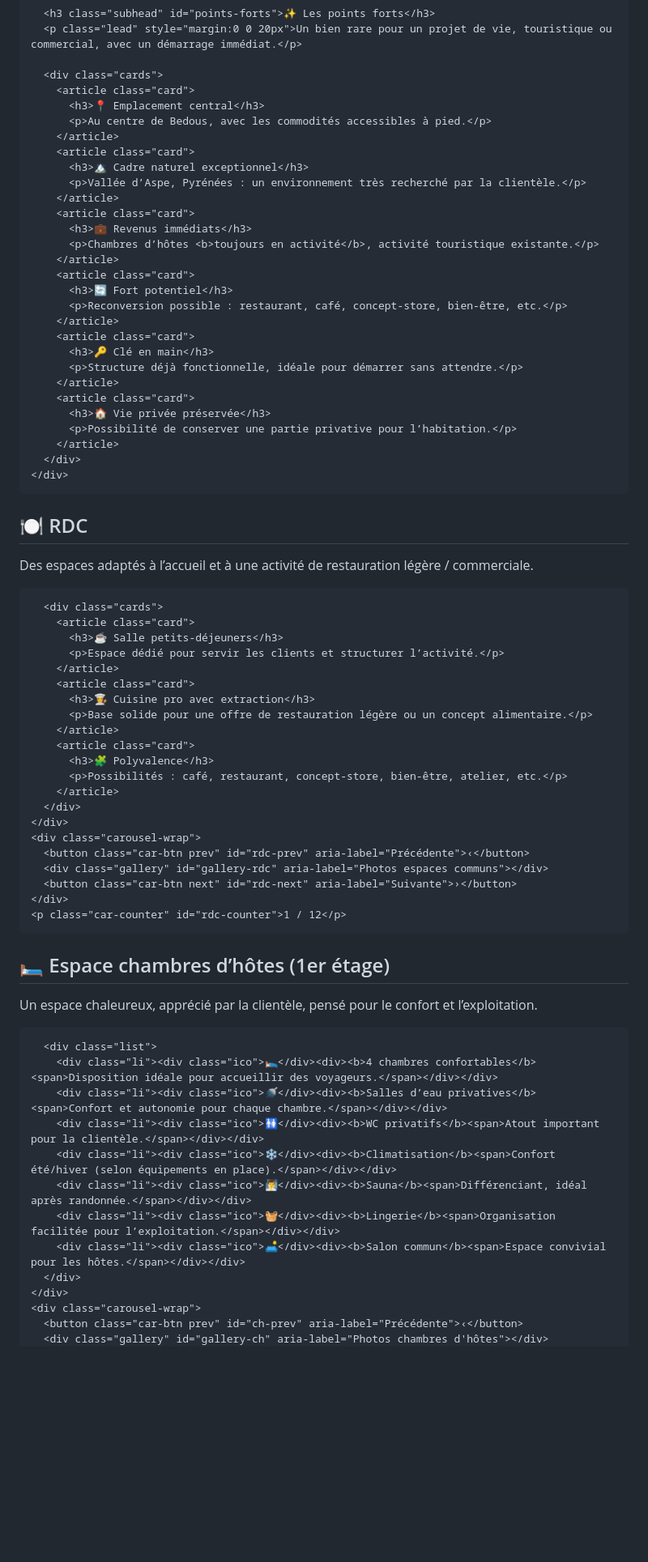
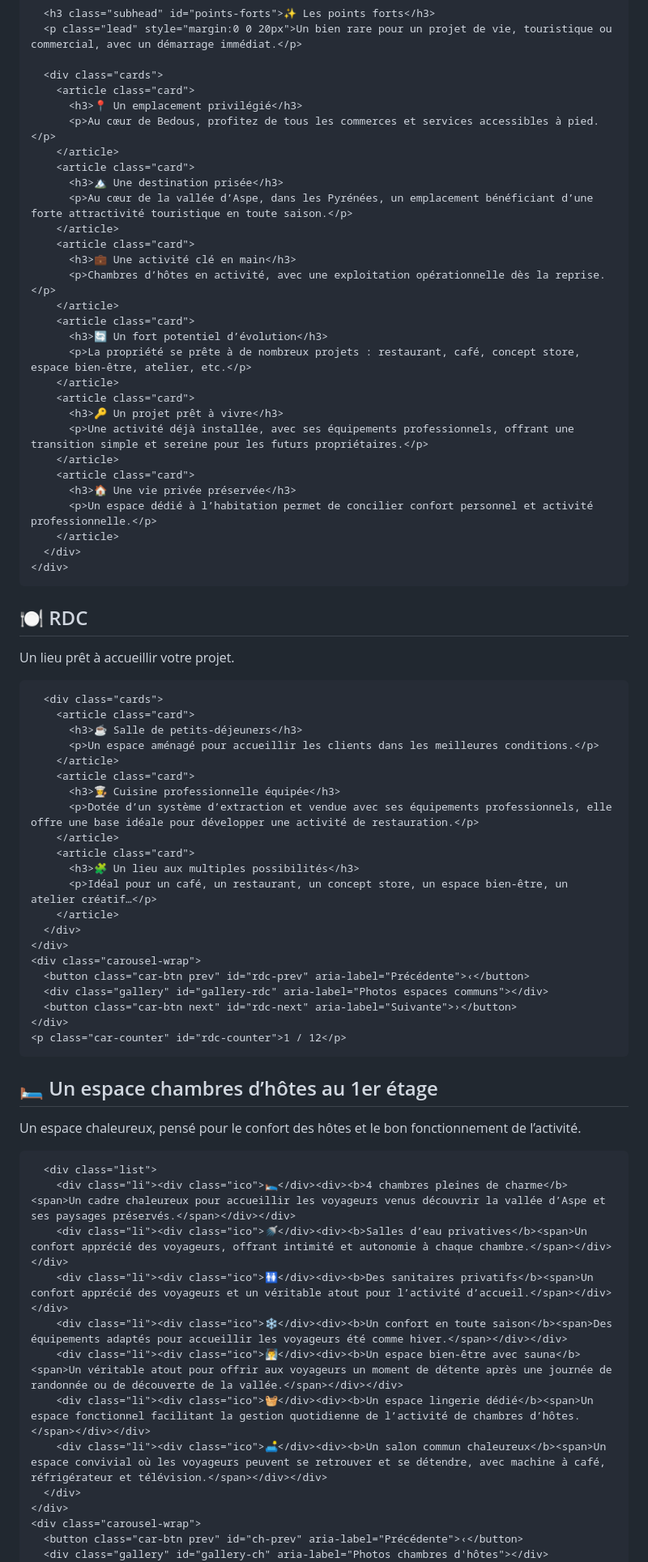
Before and after one commit to kevinabrioux/vivre-en-vallee-aspe, a Markdown page: README.md, the part around one of its changes. Shown at 81% size. Drawn GitHub-style; blank space fills up the shorter version.

```diff
--- a/README.md
+++ b/README.md
@@ -436,28 +438,28 @@
 
       <div class="cards">
         <article class="card">
-          <h3>📍 Emplacement central</h3>
-          <p>Au centre de Bedous, avec les commodités accessibles à pied.</p>
+          <h3>📍 Un emplacement privilégié</h3>
+          <p>Au cœur de Bedous, profitez de tous les commerces et services accessibles à pied.</p>
         </article>
         <article class="card">
-          <h3>🏔️ Cadre naturel exceptionnel</h3>
-          <p>Vallée d’Aspe, Pyrénées : un environnement très recherché par la clientèle.</p>
+          <h3>🏔️ Une destination prisée</h3>
+          <p>Au cœur de la vallée d’Aspe, dans les Pyrénées, un emplacement bénéficiant d’une forte attractivité touristique en toute saison.</p>
         </article>
         <article class="card">
-          <h3>💼 Revenus immédiats</h3>
-          <p>Chambres d’hôtes <b>toujours en activité</b>, activité touristique existante.</p>
+          <h3>💼 Une activité clé en main</h3>
+          <p>Chambres d’hôtes en activité, avec une exploitation opérationnelle dès la reprise.</p>
         </article>
         <article class="card">
-          <h3>🔄 Fort potentiel</h3>
-          <p>Reconversion possible : restaurant, café, concept-store, bien-être, etc.</p>
+          <h3>🔄 Un fort potentiel d’évolution</h3>
+          <p>La propriété se prête à de nombreux projets : restaurant, café, concept store, espace bien-être, atelier, etc.</p>
         </article>
         <article class="card">
-          <h3>🔑 Clé en main</h3>
-          <p>Structure déjà fonctionnelle, idéale pour démarrer sans attendre.</p>
+          <h3>🔑 Un projet prêt à vivre</h3>
+          <p>Une activité déjà installée, avec ses équipements professionnels, offrant une transition simple et sereine pour les futurs propriétaires.</p>
         </article>
         <article class="card">
-          <h3>🏠 Vie privée préservée</h3>
-          <p>Possibilité de conserver une partie privative pour l’habitation.</p>
+          <h3>🏠 Une vie privée préservée</h3>
+          <p>Un espace dédié à l’habitation permet de concilier confort personnel et activité professionnelle.</p>
         </article>
       </div>
     </div>
@@ -468,21 +470,21 @@
     <div class="wrap">
       <div class="titleRow">
         <h2>🍽️ RDC</h2>
-        <p class="lead">Des espaces adaptés à l’accueil et à une activité de restauration légère / commerciale.</p>
+        <p class="lead">Un lieu prêt à accueillir votre projet.</p>
       </div>
 
       <div class="cards">
         <article class="card">
-          <h3>☕ Salle petits-déjeuners</h3>
-          <p>Espace dédié pour servir les clients et structurer l’activité.</p>
+          <h3>☕ Salle de petits-déjeuners</h3>
+          <p>Un espace aménagé pour accueillir les clients dans les meilleures conditions.</p>
         </article>
         <article class="card">
-          <h3>👩‍🍳 Cuisine pro avec extraction</h3>
-          <p>Base solide pour une offre de restauration légère ou un concept alimentaire.</p>
+          <h3>👩‍🍳 Cuisine professionnelle équipée</h3>
+          <p>Dotée d’un système d’extraction et vendue avec ses équipements professionnels, elle offre une base idéale pour développer une activité de restauration.</p>
         </article>
         <article class="card">
-          <h3>🧩 Polyvalence</h3>
-          <p>Possibilités : café, restaurant, concept-store, bien-être, atelier, etc.</p>
+          <h3>🧩 Un lieu aux multiples possibilités</h3>
+          <p>Idéal pour un café, un restaurant, un concept store, un espace bien-être, un atelier créatif…</p>
         </article>
       </div>
     </div>
@@ -498,18 +500,18 @@
   <section id="chambres" class="section">
     <div class="wrap">
       <div class="titleRow">
-        <h2>🛏️ Espace chambres d’hôtes (1er étage)</h2>
-        <p class="lead">Un espace chaleureux, apprécié par la clientèle, pensé pour le confort et l’exploitation.</p>
+        <h2>🛏️ Un espace chambres d’hôtes au 1er étage</h2>
+        <p class="lead">Un espace chaleureux, pensé pour le confort des hôtes et le bon fonctionnement de l’activité.</p>
       </div>
 
       <div class="list">
-        <div class="li"><div class="ico">🛌</div><div><b>4 chambres confortables</b><span>Disposition idéale pour accueillir des voyageurs.</span></div></div>
-        <div class="li"><div class="ico">🚿</div><div><b>Salles d’eau privatives</b><span>Confort et autonomie pour chaque chambre.</span></div></div>
-        <div class="li"><div class="ico">🚻</div><div><b>WC privatifs</b><span>Atout important pour la clientèle.</span></div></div>
-        <div class="li"><div class="ico">❄️</div><div><b>Climatisation</b><span>Confort été/hiver (selon équipements en place).</span></div></div>
-        <div class="li"><div class="ico">🧖‍♂️</div><div><b>Sauna</b><span>Différenciant, idéal après randonnée.</span></div></div>
-        <div class="li"><div class="ico">🧺</div><div><b>Lingerie</b><span>Organisation facilitée pour l’exploitation.</span></div></div>
-        <div class="li"><div class="ico">🛋️</div><div><b>Salon commun</b><span>Espace convivial pour les hôtes.</span></div></div>
+        <div class="li"><div class="ico">🛌</div><div><b>4 chambres pleines de charme</b><span>Un cadre chaleureux pour accueillir les voyageurs venus découvrir la vallée d’Aspe et ses paysages préservés.</span></div></div>
+        <div class="li"><div class="ico">🚿</div><div><b>Salles d’eau privatives</b><span>Un confort apprécié des voyageurs, offrant intimité et autonomie à chaque chambre.</span></div></div>
+        <div class="li"><div class="ico">🚻</div><div><b>Des sanitaires privatifs</b><span>Un confort apprécié des voyageurs et un véritable atout pour l’activité d’accueil.</span></div></div>
+        <div class="li"><div class="ico">❄️</div><div><b>Un confort en toute saison</b><span>Des équipements adaptés pour accueillir les voyageurs été comme hiver.</span></div></div>
+        <div class="li"><div class="ico">🧖‍♂️</div><div><b>Un espace bien-être avec sauna</b><span>Un véritable atout pour offrir aux voyageurs un moment de détente après une journée de randonnée ou de découverte de la vallée.</span></div></div>
+        <div class="li"><div class="ico">🧺</div><div><b>Un espace lingerie dédié</b><span>Un espace fonctionnel facilitant la gestion quotidienne de l’activité de chambres d’hôtes.</span></div></div>
+        <div class="li"><div class="ico">🛋️</div><div><b>Un salon commun chaleureux</b><span>Un espace convivial où les voyageurs peuvent se retrouver et se détendre, avec machine à café, réfrigérateur et télévision.</span></div></div>
       </div>
     </div>
     <div class="carousel-wrap">
```
Also changed, not shown: other parts of README.md (+24 -22 lines).
